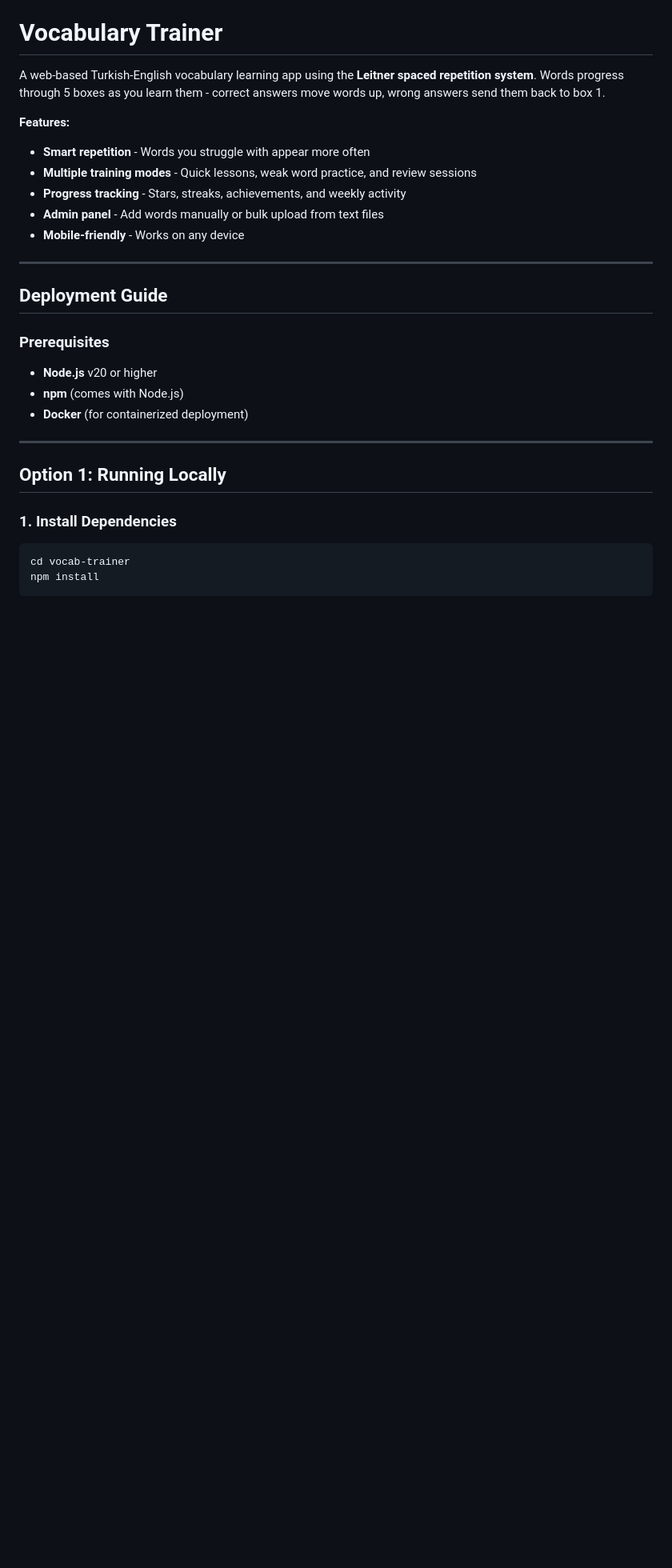
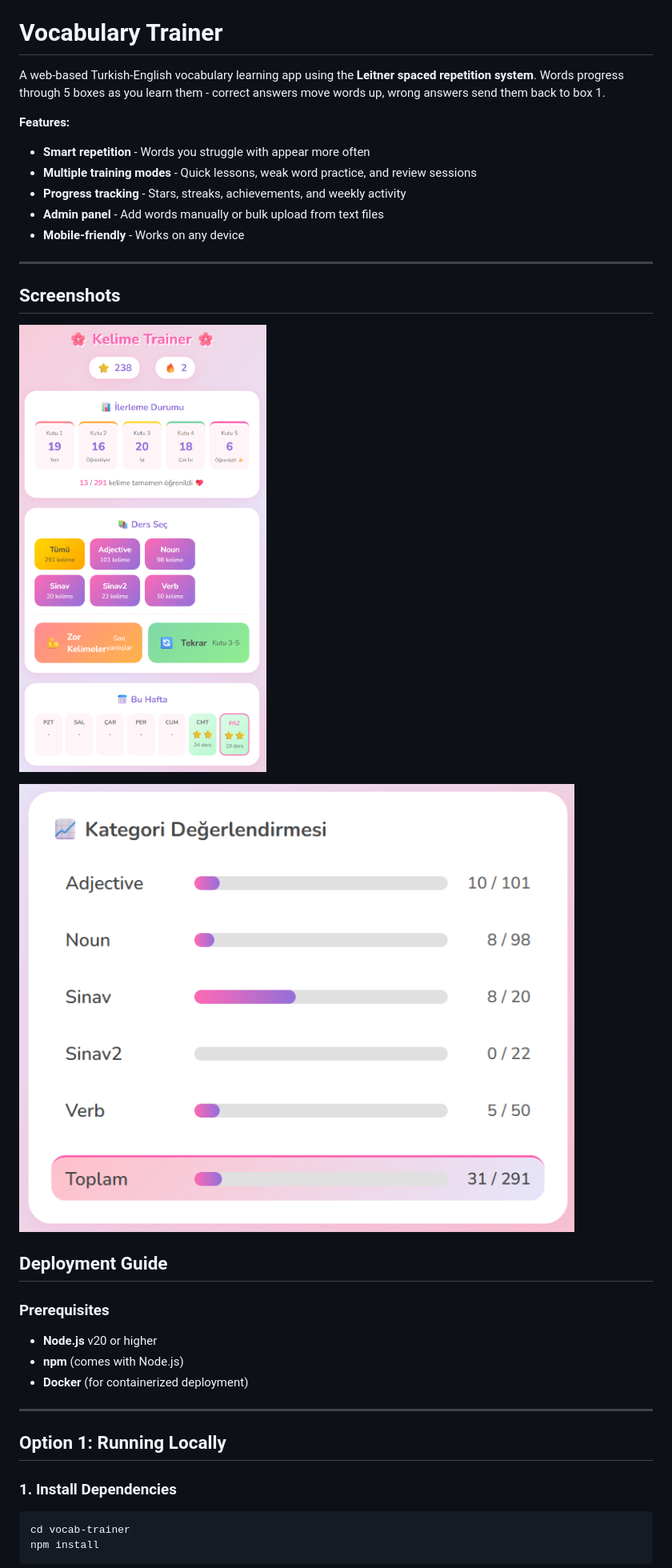
Before and after one commit to nbennett1978/vocab-trainer, a Markdown page: README.md, the part around the change. Shown at 80% size. Drawn GitHub-style; pictures changed too: pictures/screenshot1.png (added), pictures/screenshot2.png (added); blank space fills up the shorter version.

```diff
--- a/README.md
+++ b/README.md
@@ -23,6 +23,13 @@ A web-based Turkish-English vocabulary learning app using the **Leitner spaced r
 - **Mobile-friendly** - Works on any device
 
 ---
+## Screenshots
+
+![Screenshot 1](pictures/screenshot1.png)
+
+
+![Screenshot 2](pictures/screenshot2.png)
+
 
 ## Deployment Guide
 
```
Also changed, not shown: 3 other files.
